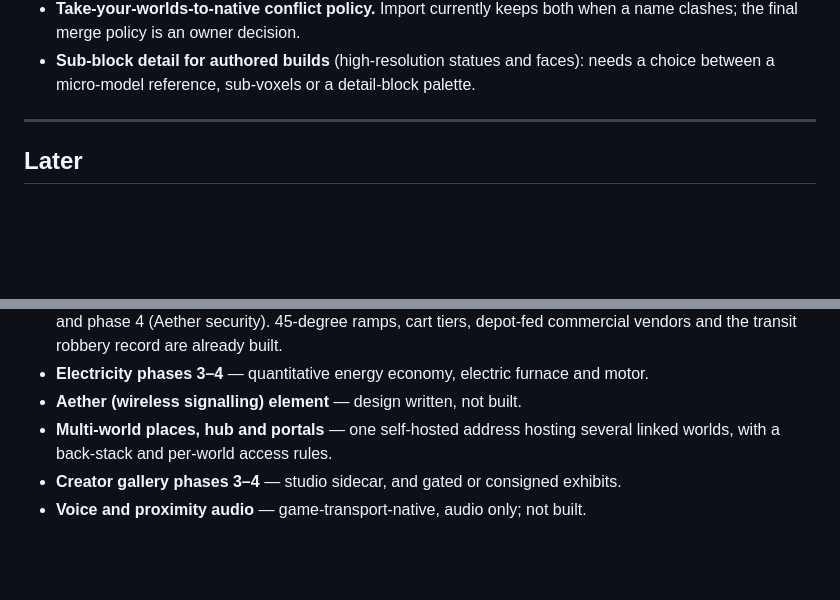
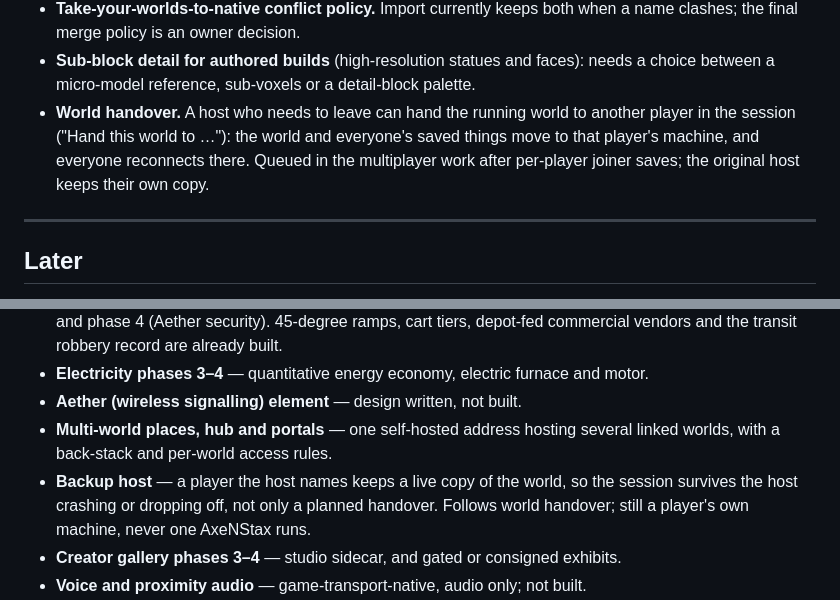
Before and after one commit to decented/axenstax, a Markdown page: docs/roadmap.md, 2 parts joined by grey strips. Drawn GitHub-style; blank space fills up the shorter version.

Commit message:
docs(roadmap): world handover queued for build; backup host on the roadmap
Owner decision (2026-10-09): a host can hand a running world to another
player in the session (planned handover) — queued in the multiplayer epic
after per-player joiner saves. A named backup host that survives a host
crash goes on the Later list.

Claude-Session: https://claude.ai/code/session_018g4RQipgQgAviuaorwPVjM

```diff
--- a/docs/roadmap.md
+++ b/docs/roadmap.md
@@ -118,6 +118,7 @@ Only items that block building further on top.
 - **Anti-X-ray chunk obfuscation.** Built and unit-tested but not yet in the live chunk-stream send path; it lands with real remote chunk streaming. The architectural reward-layer defence is live; this part is not.
 - **Take-your-worlds-to-native conflict policy.** Import currently keeps both when a name clashes; the final merge policy is an owner decision.
 - **Sub-block detail for authored builds** (high-resolution statues and faces): needs a choice between a micro-model reference, sub-voxels or a detail-block palette.
+- **World handover.** A host who needs to leave can hand the running world to another player in the session ("Hand this world to …"): the world and everyone's saved things move to that player's machine, and everyone reconnects there. Queued in the multiplayer work after per-player joiner saves; the original host keeps their own copy.
 
 ---
 
@@ -131,6 +132,7 @@ Horizons, each one line. None is scheduled.
 - **Electricity phases 3–4** — quantitative energy economy, electric furnace and motor.
 - **Aether (wireless signalling) element** — design written, not built.
 - **Multi-world places, hub and portals** — one self-hosted address hosting several linked worlds, with a back-stack and per-world access rules.
+- **Backup host** — a player the host names keeps a live copy of the world, so the session survives the host crashing or dropping off, not only a planned handover. Follows world handover; still a player's own machine, never one AxeNStax runs.
 - **Creator gallery phases 3–4** — studio sidecar, and gated or consigned exhibits.
 - **Voice and proximity audio** — game-transport-native, audio only; not built.
 - **Guardian-facing controls** — permissions a parent or operator can set per child account; the operator-side allowlist exists, a guardian surface does not.
```
